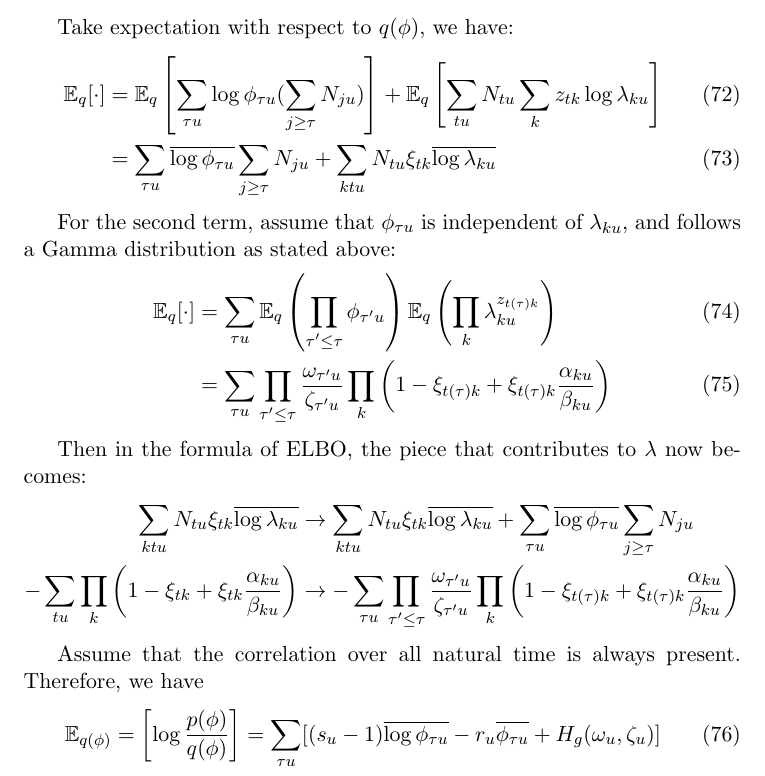
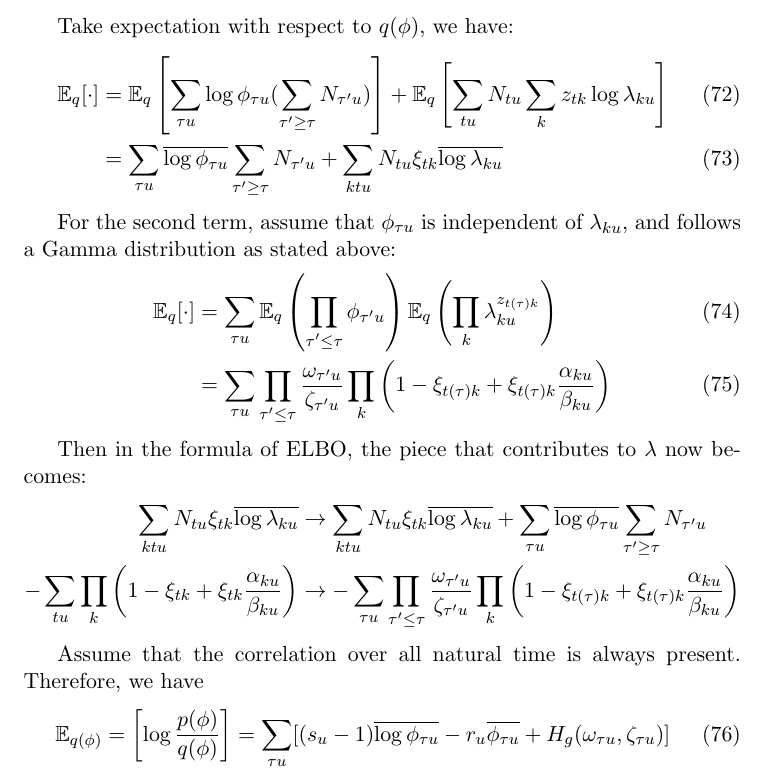
Before and after one commit to pearsonlab/spiketopics, a LaTeX document (docs/notes/gamma_poisson_notes.tex): part of page 10 of 27, cut so that both start at the same text. Compiled offline with pdfLaTeX.

Commit message:
Fix minor typos and subscropts

```diff
--- a/docs/notes/gamma_poisson_notes.tex
+++ b/docs/notes/gamma_poisson_notes.tex
@@ -305,9 +305,9 @@ Assume the error correlation $\phi$ follows a gamma distribution for every natur
 
 Take expectation with respect to $q(\phi)$, we have:
 \begin{align}
-    \mathbb{E}_{q}[\cdot] &= \mathbb{E}_{q} \left[\sum_{\tau u} \log\phi_{\tau u} (\sum_{j \ge \tau}N_{ju}) \right]
+    \mathbb{E}_{q}[\cdot] &= \mathbb{E}_{q} \left[\sum_{\tau u} \log\phi_{\tau u} (\sum_{\tau' \ge \tau}N_{\tau' u}) \right]
     + \mathbb{E}_{q}\left[\sum_{tu} N_{tu} \sum_k z_{tk} \log\lambda_{ku} \right] \\
-    &= \sum_{\tau u}\overline{\log\phi_{\tau u}} \sum_{j \ge \tau}N_{ju} + \sum_{ktu} N_{tu}\xi_{tk} \overline{\log \lambda_{ku}}
+    &= \sum_{\tau u}\overline{\log\phi_{\tau u}} \sum_{\tau' \ge \tau}N_{\tau' u} + \sum_{ktu} N_{tu}\xi_{tk} \overline{\log \lambda_{ku}}
 \end{align}
 
 For the second term, assume that $\phi_{\tau u}$ is independent of $\lambda_{ku}$, and follows a Gamma distribution as stated above:
@@ -319,13 +319,13 @@ For the second term, assume that $\phi_{\tau u}$ is independent of $\lambda_{ku}
 
 Then in the formula of ELBO, the piece that contributes to $\lambda$ now becomes:
 \begin{align*}
-    \sum_{ktu} N_{tu}\xi_{tk} \overline{\log \lambda_{ku}} &\rightarrow \sum_{ktu} N_{tu}\xi_{tk} \overline{\log \lambda_{ku}} + \sum_{\tau u} \overline{\log\phi_{\tau u}} \sum_{j \ge \tau} N_{ju} \\
+    \sum_{ktu} N_{tu}\xi_{tk} \overline{\log \lambda_{ku}} &\rightarrow \sum_{ktu} N_{tu}\xi_{tk} \overline{\log \lambda_{ku}} + \sum_{\tau u} \overline{\log\phi_{\tau u}} \sum_{\tau' \ge \tau} N_{\tau' u} \\
     - \sum_{tu} \prod_k \left( 1 - \xi_{tk} + \xi_{tk} \frac{\alpha_{ku}}{\beta_{ku}}\right) &\rightarrow - \sum_{\tau u} \prod_{\tau' \le \tau} \frac{\omega_{\tau' u}}{\zeta_{\tau' u}} \prod_k \left( 1 - \xi_{t(\tau)k} + \xi_{t(\tau)k} \frac{\alpha_{ku}}{\beta_{ku}} \right)
 \end{align*}
 
 Assume that the correlation over all natural time is always present. Therefore, we have
 \begin{equation}
-    \mathbb{E}_{q(\phi)} = \left[ \log \frac{p(\phi)}{q(\phi)} \right] &= \sum_{\tau u} [(s_u - 1) \overline{\log \phi_{\tau u}} - r_u \overline{\phi_{\tau u}} + H_g(\omega_u, \zeta_u)]
+    \mathbb{E}_{q(\phi)} = \left[ \log \frac{p(\phi)}{q(\phi)} \right] &= \sum_{\tau u} [(s_u - 1) \overline{\log \phi_{\tau u}} - r_u \overline{\phi_{\tau u}} + H_g(\omega_{\tau u}, \zeta_{\tau u})]
 \end{equation}
 
 By comparing the terms that involves $\log \phi_{\tau u}$ and $\phi_{\tau u}$ in the ELBO, we can write down the updates for $\omega_{j u}$ and $\zeta_{j u}$ in gradient ascent as
```
Also changed, not shown: docs/notes/gamma_poisson_notes.tex (2 more changed lines).
